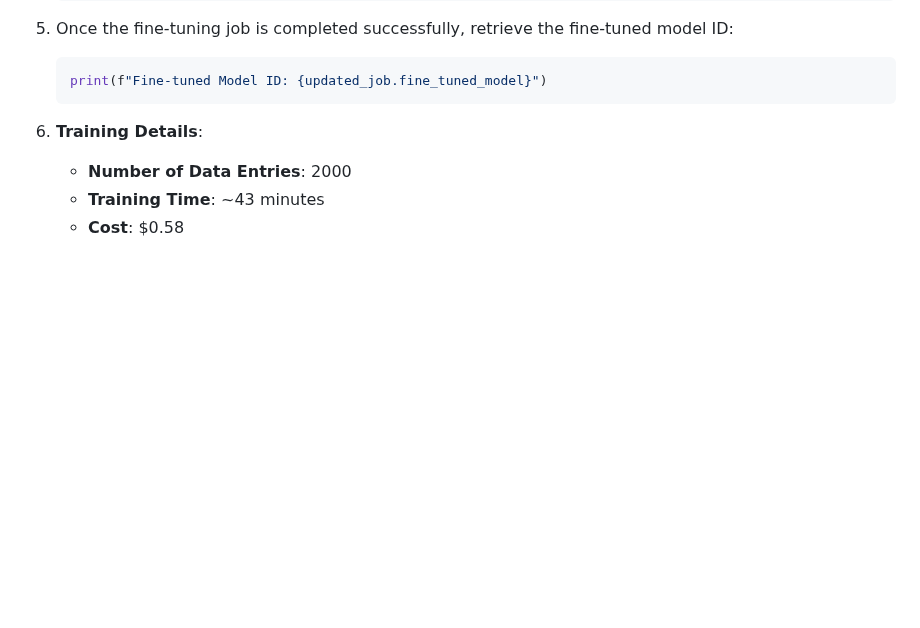
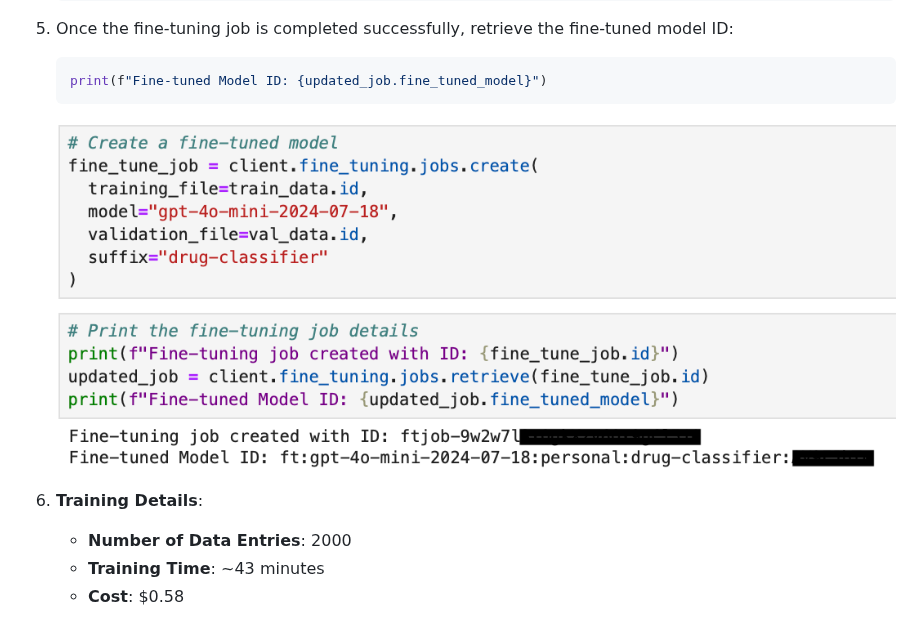
Before and after one commit to bigfishhhhhzoey/GenerativeAI, a Markdown page: Fine-tuning Drug Classification/README.md, the part around the change. Rendered like a GitHub page; blank space fills up the shorter version.

````diff
--- a/Fine-tuning Drug Classification/README.md
+++ b/Fine-tuning Drug Classification/README.md
@@ -133,6 +133,7 @@ This project demonstrates how to fine-tune an OpenAI GPT-based model to classify
    ```python
    print(f"Fine-tuned Model ID: {updated_job.fine_tuned_model}")
    ```
+   ![Model](images/model.png)
 
 6. **Training Details**:
    - **Number of Data Entries**: 2000
````
